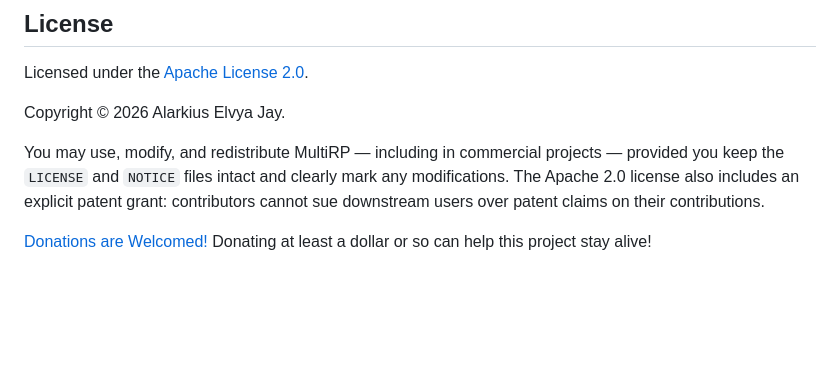
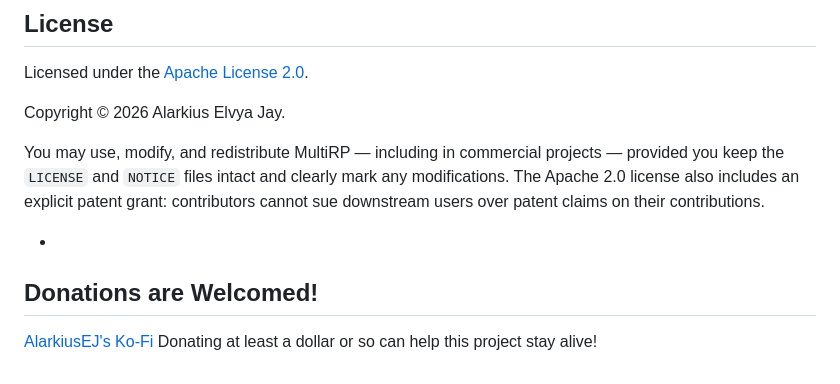
Before and after one commit to AlarkiusJay/MultiRPCustomizer, a Markdown page: README.md, the part around the change. GitHub-like rendering; blank space fills up the shorter version.

```diff
--- a/README.md
+++ b/README.md
@@ -67,5 +67,7 @@ Copyright © 2026 Alarkius Elvya Jay.
 
 You may use, modify, and redistribute MultiRP — including in commercial projects — provided you keep the `LICENSE` and `NOTICE` files intact and clearly mark any modifications. The Apache 2.0 license also includes an explicit patent grant: contributors cannot sue downstream users over patent claims on their contributions.
 
-[Donations are Welcomed!](https://ko-fi.com/AlarkiusEJ)
+-
+## Donations are Welcomed!
+[AlarkiusEJ's Ko-Fi](https://ko-fi.com/AlarkiusEJ)
 Donating at least a dollar or so can help this project stay alive!
```
